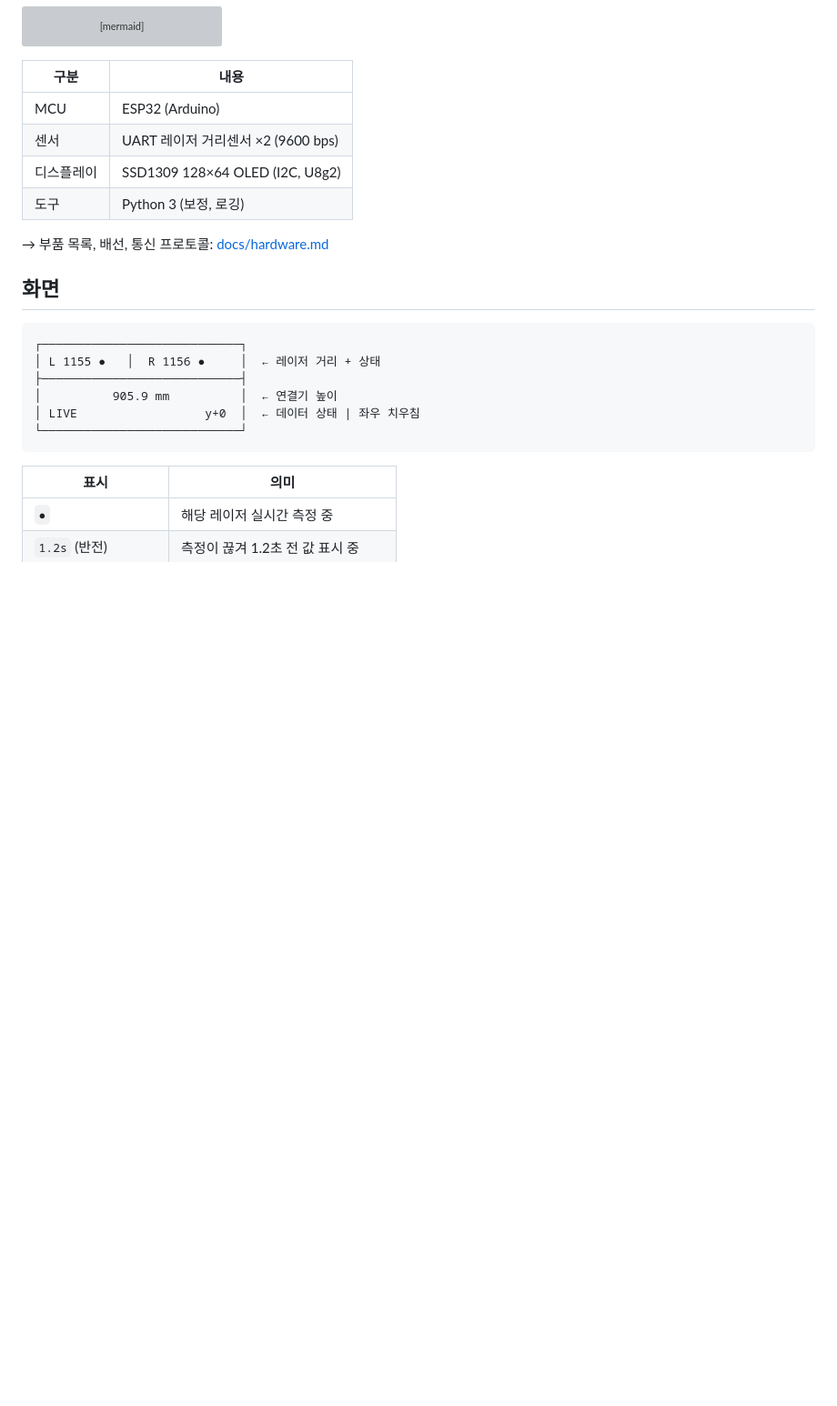
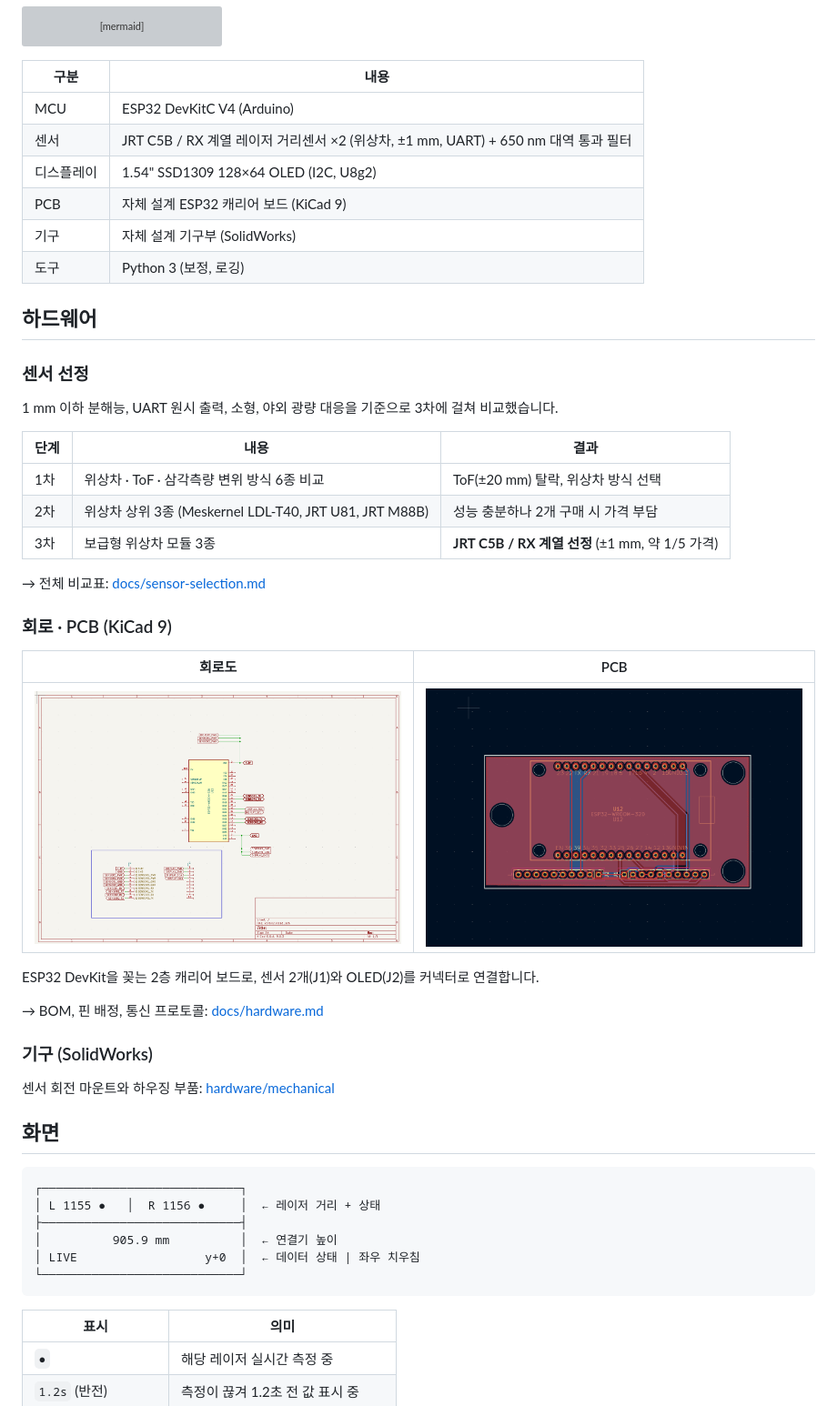
Before and after one commit to wowowowooon/KORAIL-Measuring-instrument, a Markdown page: README.md, the part around one of its changes. Shown at 91% size. GitHub-like rendering; pictures changed too: docs/images/pcb_layout.png (added), docs/images/schematic.png (added); blank space fills up the shorter version; grey boxes are pictures that could not be loaded.

```diff
--- a/README.md
+++ b/README.md
@@ -56,12 +71,40 @@ flowchart LR
 
 | 구분 | 내용 |
 |---|---|
-| MCU | ESP32 (Arduino) |
-| 센서 | UART 레이저 거리센서 ×2 (9600 bps) |
-| 디스플레이 | SSD1309 128×64 OLED (I2C, U8g2) |
+| MCU | ESP32 DevKitC V4 (Arduino) |
+| 센서 | JRT C5B / RX 계열 레이저 거리센서 ×2 (위상차, ±1 mm, UART) + 650 nm 대역 통과 필터 |
+| 디스플레이 | 1.54" SSD1309 128×64 OLED (I2C, U8g2) |
+| PCB | 자체 설계 ESP32 캐리어 보드 (KiCad 9) |
+| 기구 | 자체 설계 기구부 (SolidWorks) |
 | 도구 | Python 3 (보정, 로깅) |
 
-→ 부품 목록, 배선, 통신 프로토콜: [docs/hardware.md](docs/hardware.md)
+## 하드웨어
+
+### 센서 선정
+
+1 mm 이하 분해능, UART 원시 출력, 소형, 야외 광량 대응을 기준으로 3차에 걸쳐 비교했습니다.
+
+| 단계 | 내용 | 결과 |
+|---|---|---|
+| 1차 | 위상차 · ToF · 삼각측량 변위 방식 6종 비교 | ToF(±20 mm) 탈락, 위상차 방식 선택 |
+| 2차 | 위상차 상위 3종 (Meskernel LDL-T40, JRT U81, JRT M88B) | 성능 충분하나 2개 구매 시 가격 부담 |
+| 3차 | 보급형 위상차 모듈 3종 | **JRT C5B / RX 계열 선정** (±1 mm, 약 1/5 가격) |
+
+→ 전체 비교표: [docs/sensor-selection.md](docs/sensor-selection.md)
+
+### 회로 · PCB (KiCad 9)
+
+| 회로도 | PCB |
+|---|---|
+| ![회로도](docs/images/schematic.png) | ![PCB](docs/images/pcb_layout.png) |
+
+ESP32 DevKit을 꽂는 2층 캐리어 보드로, 센서 2개(J1)와 OLED(J2)를 커넥터로 연결합니다.
+
+→ BOM, 핀 배정, 통신 프로토콜: [docs/hardware.md](docs/hardware.md)
+
+### 기구 (SolidWorks)
+
+센서 회전 마운트와 하우징 부품: [hardware/mechanical](hardware/mechanical)
 
 ## 화면
 
```
Also changed, not shown: other parts of README.md (+23 -2 lines), docs/hardware.md (+47 -23 lines), docs/sensor-selection.md (added, +51 -0 lines), hardware/mechanical/README.md (added, +10 -0 lines), 5 other files.
